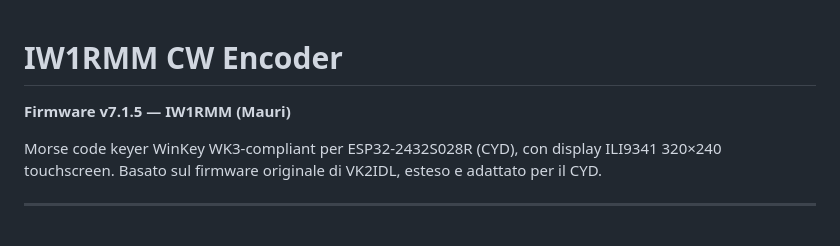
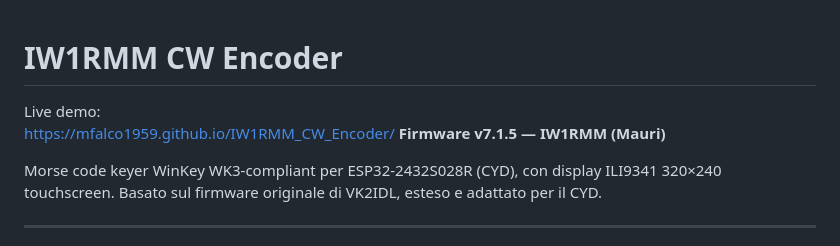
Before and after one commit to mfalco1959/IW1RMM_CW_Encoder, a Markdown page: README.md, the part around the change. Rendered like a GitHub page.

Commit message:
Update README.md
Live demo link

```diff
--- a/README.md
+++ b/README.md
@@ -1,5 +1,6 @@
 # IW1RMM CW Encoder
-
+Live demo:
+https://mfalco1959.github.io/IW1RMM_CW_Encoder/
 **Firmware v7.1.5 — IW1RMM (Mauri)**
 
 Morse code keyer WinKey WK3-compliant per ESP32-2432S028R (CYD), con display ILI9341 320×240 touchscreen.
```
